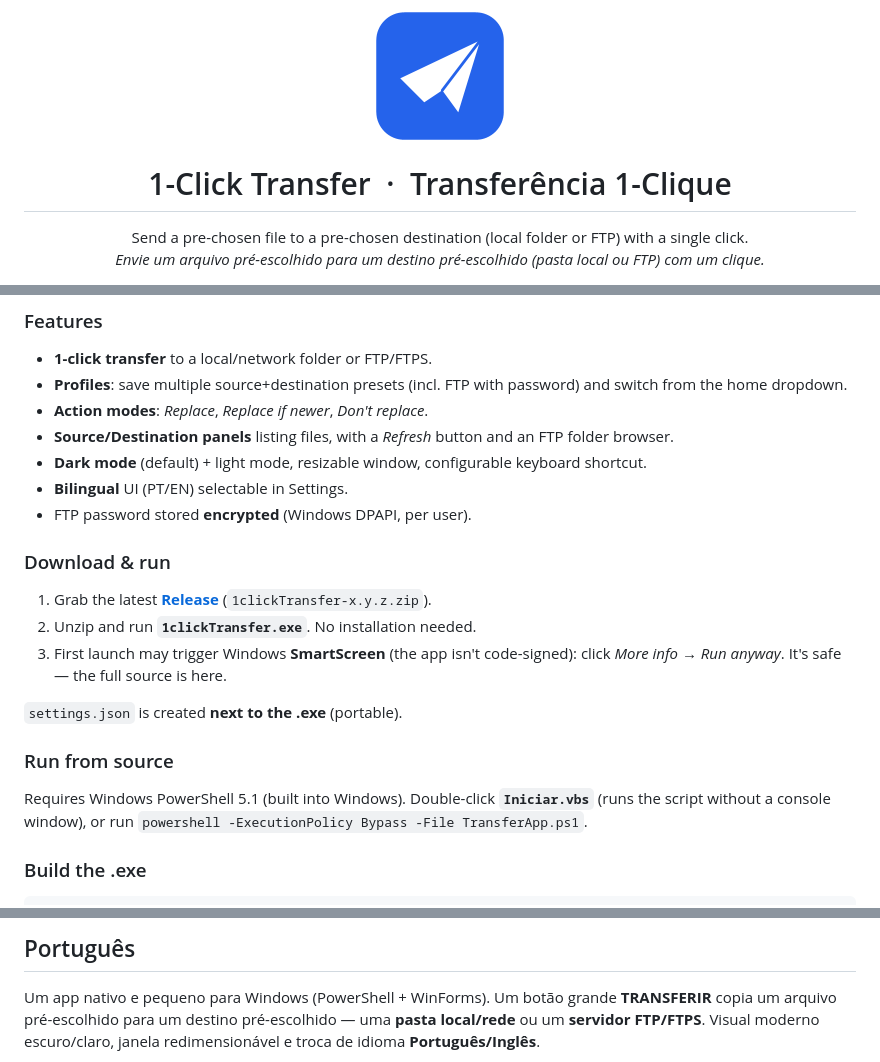
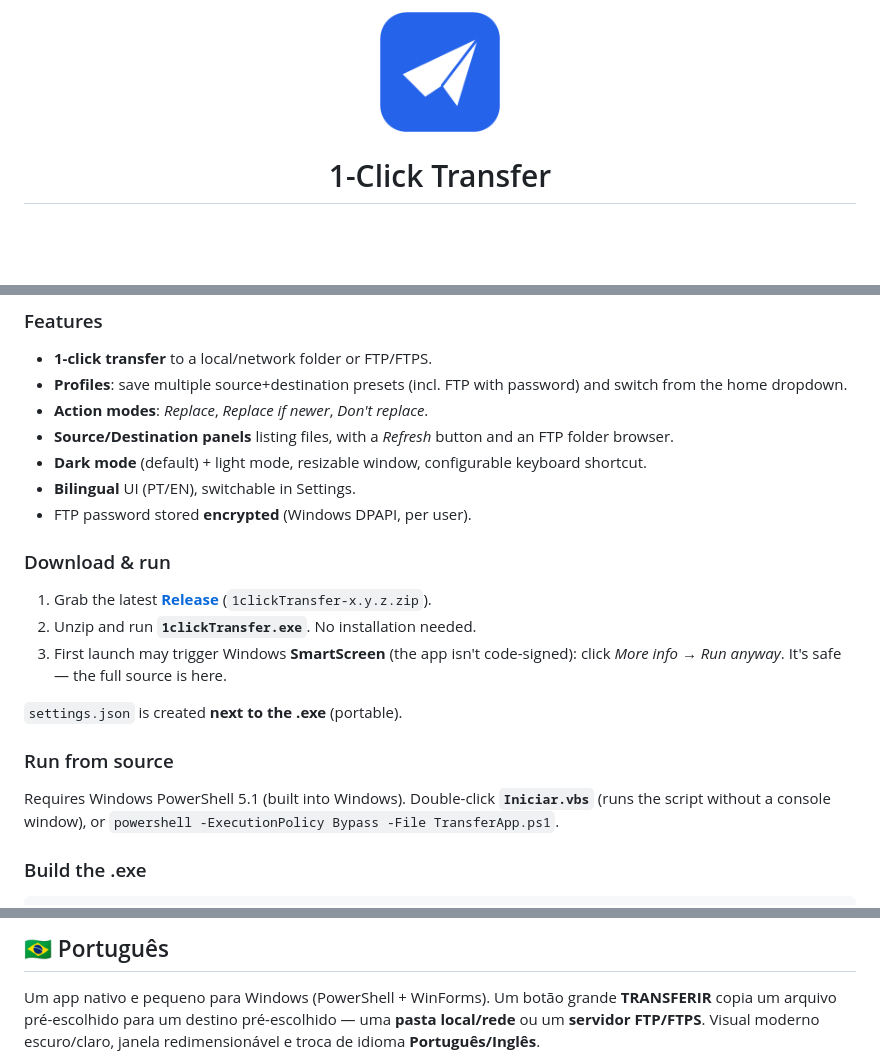
Before and after one commit to samaBR85/1clicktransfer, a Markdown page: README.md, 3 parts joined by grey strips. Drawn GitHub-style; blank space fills up the shorter version.

````diff
--- a/README.md
+++ b/README.md
@@ -1,13 +1,8 @@
 <p align="center">
-  <img src="assets/app-icon-256.png" width="128" height="128" alt="1-Click Transfer">
+  <img src="assets/app-icon-256.png" width="120" height="120" alt="1-Click Transfer">
 </p>
 
-<h1 align="center">1-Click Transfer &nbsp;·&nbsp; Transferência 1-Clique</h1>
-
-<p align="center">
-  Send a pre-chosen file to a pre-chosen destination (local folder or FTP) with a single click.<br>
-  <em>Envie um arquivo pré-escolhido para um destino pré-escolhido (pasta local ou FTP) com um clique.</em>
-</p>
+<h1 align="center">1-Click Transfer</h1>
 
 <p align="center">
   <a href="https://github.com/samaBR85/1clicktransfer/releases/latest"><img src="https://img.shields.io/github/v/release/samaBR85/1clicktransfer?label=download" alt="Release"></a>
@@ -40,7 +38,7 @@ Modern dark/light UI, resizable window, and a **Portuguese/English** language sw
 - **Action modes**: *Replace*, *Replace if newer*, *Don't replace*.
 - **Source/Destination panels** listing files, with a *Refresh* button and an FTP folder browser.
 - **Dark mode** (default) + light mode, resizable window, configurable keyboard shortcut.
-- **Bilingual** UI (PT/EN) selectable in Settings.
+- **Bilingual** UI (PT/EN), switchable in Settings.
 - FTP password stored **encrypted** (Windows DPAPI, per user).
 
 ### Download & run
@@ -53,7 +51,7 @@ Modern dark/light UI, resizable window, and a **Portuguese/English** language sw
 
 ### Run from source
 Requires Windows PowerShell 5.1 (built into Windows). Double-click **`Iniciar.vbs`** (runs the
-script without a console window), or run `powershell -ExecutionPolicy Bypass -File TransferApp.ps1`.
+script without a console window), or `powershell -ExecutionPolicy Bypass -File TransferApp.ps1`.
 
 ### Build the .exe
 ```powershell
@@ -69,5 +67,7 @@ Uses [PS2EXE](https://github.com/MScholtes/PS2EXE) (installed automatically).
 
-## Português
+<a id="-português"></a>
+
+## 🇧🇷 Português
 
 Um app nativo e pequeno para Windows (PowerShell + WinForms). Um botão grande **TRANSFERIR**
 copia um arquivo pré-escolhido para um destino pré-escolhido — uma **pasta local/rede** ou um
````
Also changed, not shown: other parts of README.md (+16 -9 lines), docs/home-en.png (added), docs/home-pt.png (added), docs/home.png (deleted), screenshots/home-en.png (added), screenshots/home-pt.png (added), screenshots/home.png (deleted), 2 other files.
